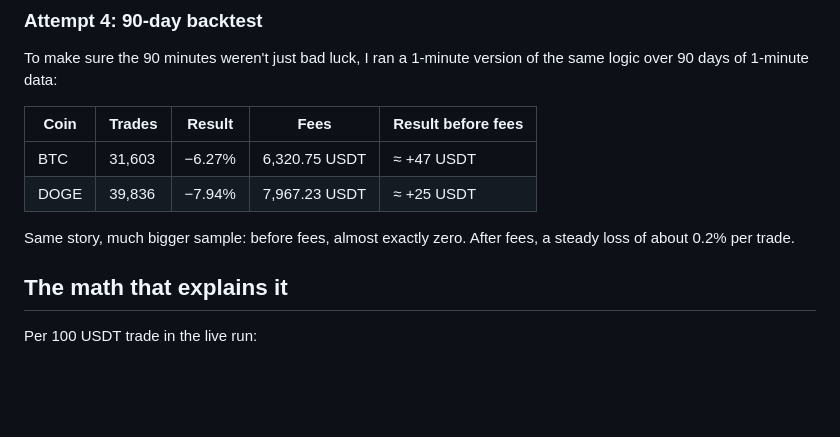
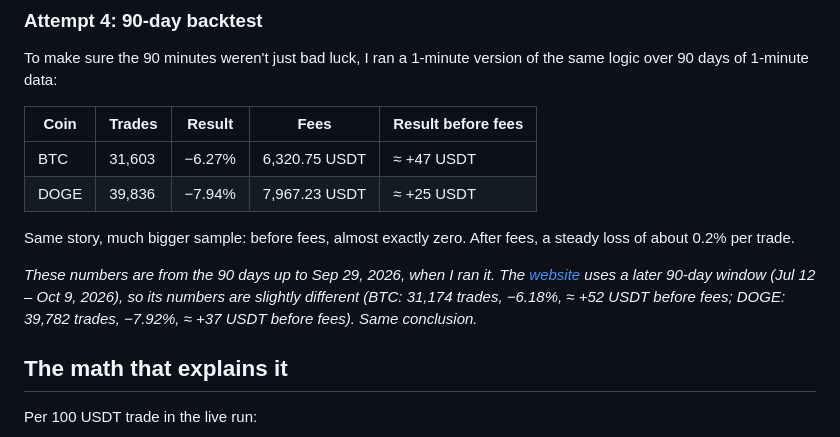
Before and after one commit to GreatGoldAxe/btc-sim, a Markdown page: README.md, the part around the change. Rendered like a GitHub page; blank space fills up the shorter version.

Commit message:
README：注明网站内置数据是另一段 90 天
README 的回测数字来自截至 2026-09-29 的 90 天，网站用的是 7/12–10/9，
所以笔数和收益率略有不同（BTC 31,174 笔 −6.18%，DOGE 39,782 笔 −7.92%），结论相同。

Co-Authored-By: Claude Opus 5.5 <noreply@anthropic.com>

```diff
--- a/README.md
+++ b/README.md
@@ -68,6 +68,8 @@ To make sure the 90 minutes weren't just bad luck, I ran a 1-minute version of t
 | DOGE | 39,836 | −7.94% | 7,967.23 USDT | ≈ +25 USDT |
 
 Same story, much bigger sample: before fees, almost exactly zero. After fees, a steady loss of about 0.2% per trade.
+
+*These numbers are from the 90 days up to Sep 29, 2026, when I ran it. The [website](https://greatgoldaxe.github.io/btc-sim/) uses a later 90-day window (Jul 12 – Oct 9, 2026), so its numbers are slightly different (BTC: 31,174 trades, −6.18%, ≈ +52 USDT before fees; DOGE: 39,782 trades, −7.92%, ≈ +37 USDT before fees). Same conclusion.*
 
 ## The math that explains it
 
```
